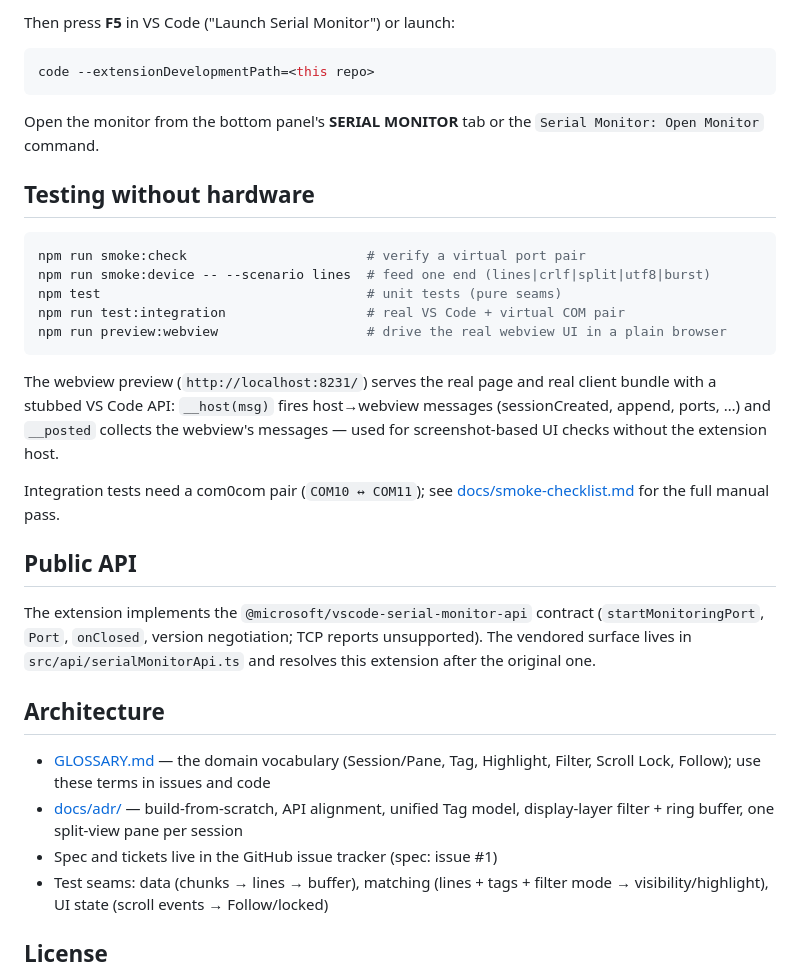
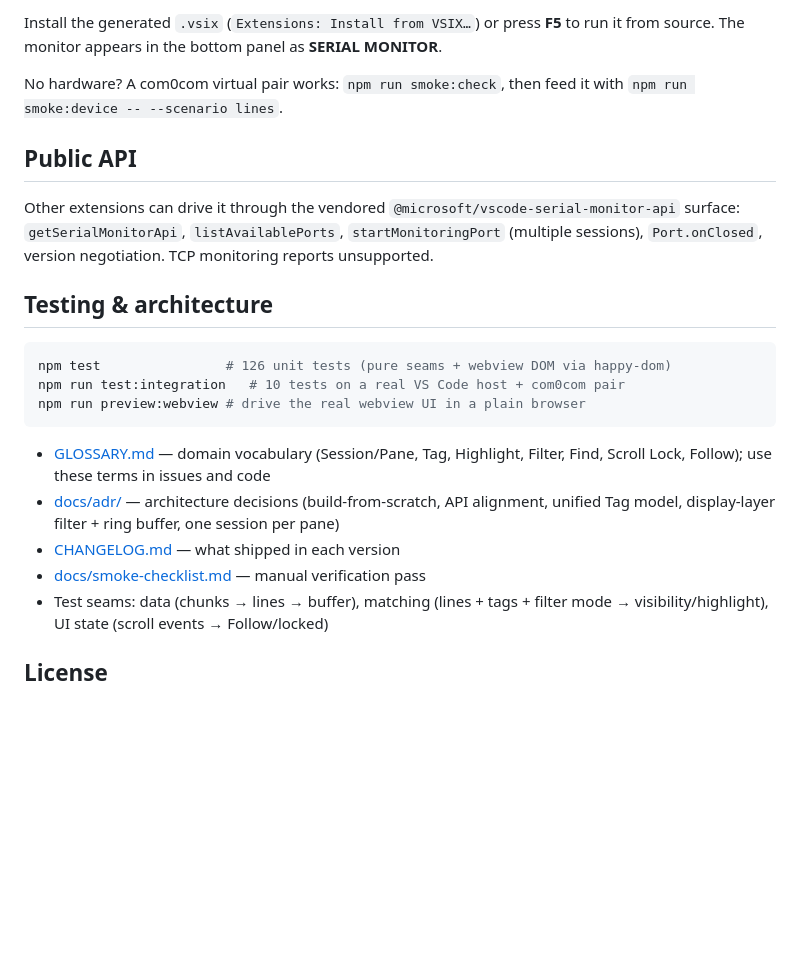
Before and after one commit to SimpleHK/serial-lens, a Markdown page: README.md, the part around one of its changes. Rendered like a GitHub page; blank space fills up the shorter version.

````diff
--- a/README.md
+++ b/README.md
@@ -43,47 +85,35 @@ npm run build
 ```
 
-Then press **F5** in VS Code ("Launch Serial Monitor") or launch:
+Install the generated `.vsix` (`Extensions: Install from VSIX…`) or press
+**F5** to run it from source. The monitor appears in the bottom panel as
+**SERIAL MONITOR**.
 
-```bash
-code --extensionDevelopmentPath=<this repo>
-```
-
-Open the monitor from the bottom panel's **SERIAL MONITOR** tab or the
-`Serial Monitor: Open Monitor` command.
-
-## Testing without hardware
-
-```bash
-npm run smoke:check                       # verify a virtual port pair
-npm run smoke:device -- --scenario lines  # feed one end (lines|crlf|split|utf8|burst)
-npm test                                  # unit tests (pure seams)
-npm run test:integration                  # real VS Code + virtual COM pair
-npm run preview:webview                   # drive the real webview UI in a plain browser
-```
-
-The webview preview (`http://localhost:8231/`) serves the real page and real
-client bundle with a stubbed VS Code API: `__host(msg)` fires host→webview
-messages (sessionCreated, append, ports, …) and `__posted` collects the
-webview's messages — used for screenshot-based UI checks without the
-extension host.
-
-Integration tests need a com0com pair (`COM10 ↔ COM11`); see
-[docs/smoke-checklist.md](docs/smoke-checklist.md) for the full manual pass.
+No hardware? A com0com virtual pair works: `npm run smoke:check`, then feed
+it with `npm run smoke:device -- --scenario lines`.
 
 ## Public API
 
-The extension implements the `@microsoft/vscode-serial-monitor-api` contract
-(`startMonitoringPort`, `Port`, `onClosed`, version negotiation; TCP reports
-unsupported). The vendored surface lives in `src/api/serialMonitorApi.ts` and
-resolves this extension after the original one.
+Other extensions can drive it through the vendored
+`@microsoft/vscode-serial-monitor-api` surface: `getSerialMonitorApi`,
+`listAvailablePorts`, `startMonitoringPort` (multiple sessions), `Port.onClosed`,
+version negotiation. TCP monitoring reports unsupported.
 
-## Architecture
+## Testing & architecture
 
-- [GLOSSARY.md](GLOSSARY.md) — the domain vocabulary (Session/Pane, Tag,
-  Highlight, Filter, Scroll Lock, Follow); use these terms in issues and code
-- [docs/adr/](docs/adr/) — build-from-scratch, API alignment, unified Tag
-  model, display-layer filter + ring buffer, one split-view pane per session
-- Spec and tickets live in the GitHub issue tracker (spec: issue #1)
+```bash
+npm test                # 126 unit tests (pure seams + webview DOM via happy-dom)
+npm run test:integration   # 10 tests on a real VS Code host + com0com pair
+npm run preview:webview # drive the real webview UI in a plain browser
+```
+
+- [GLOSSARY.md](GLOSSARY.md) — domain vocabulary (Session/Pane, Tag,
+  Highlight, Filter, Find, Scroll Lock, Follow); use these terms in issues
+  and code
+- [docs/adr/](docs/adr/) — architecture decisions (build-from-scratch, API
+  alignment, unified Tag model, display-layer filter + ring buffer, one
+  session per pane)
+- [CHANGELOG.md](CHANGELOG.md) — what shipped in each version
+- [docs/smoke-checklist.md](docs/smoke-checklist.md) — manual verification pass
 - Test seams: data (chunks → lines → buffer), matching (lines + tags + filter
   mode → visibility/highlight), UI state (scroll events → Follow/locked)
 
````
Also changed, not shown: other parts of README.md (+75 -33 lines), docs/media/demo-filter.gif (added), docs/media/demo-find.gif (added), 5 other files.
